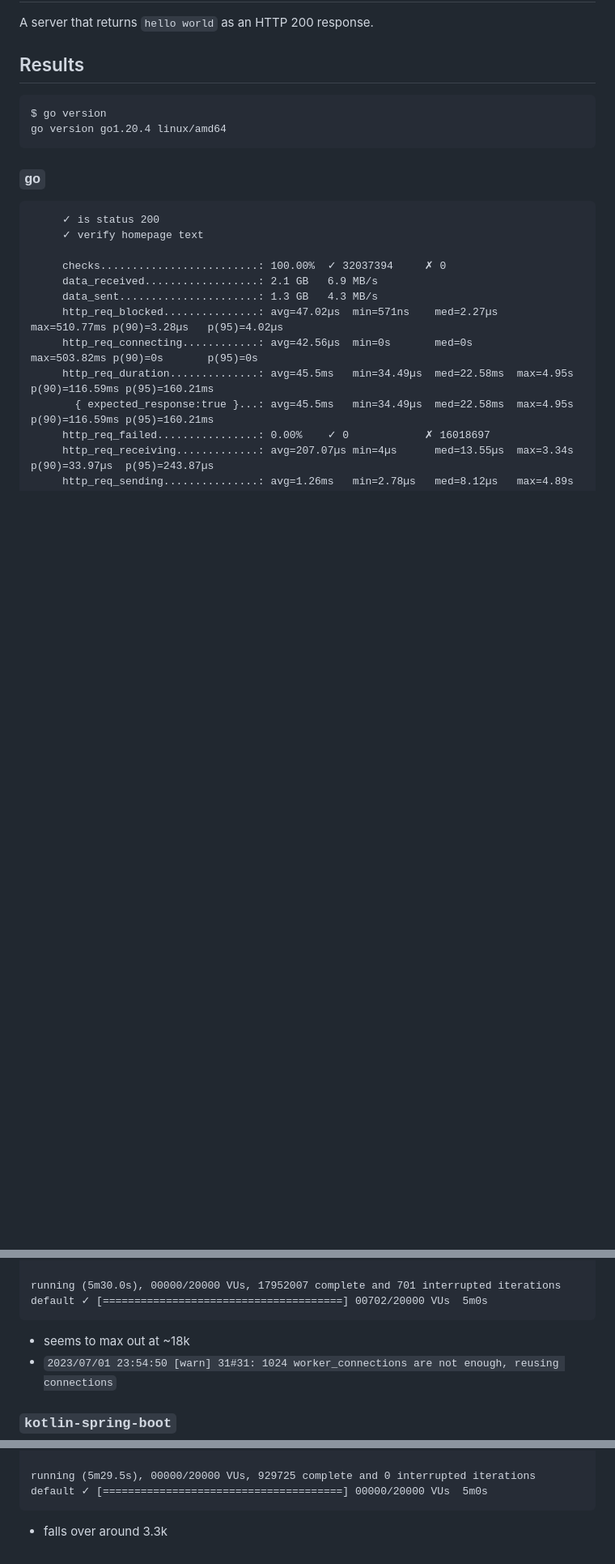
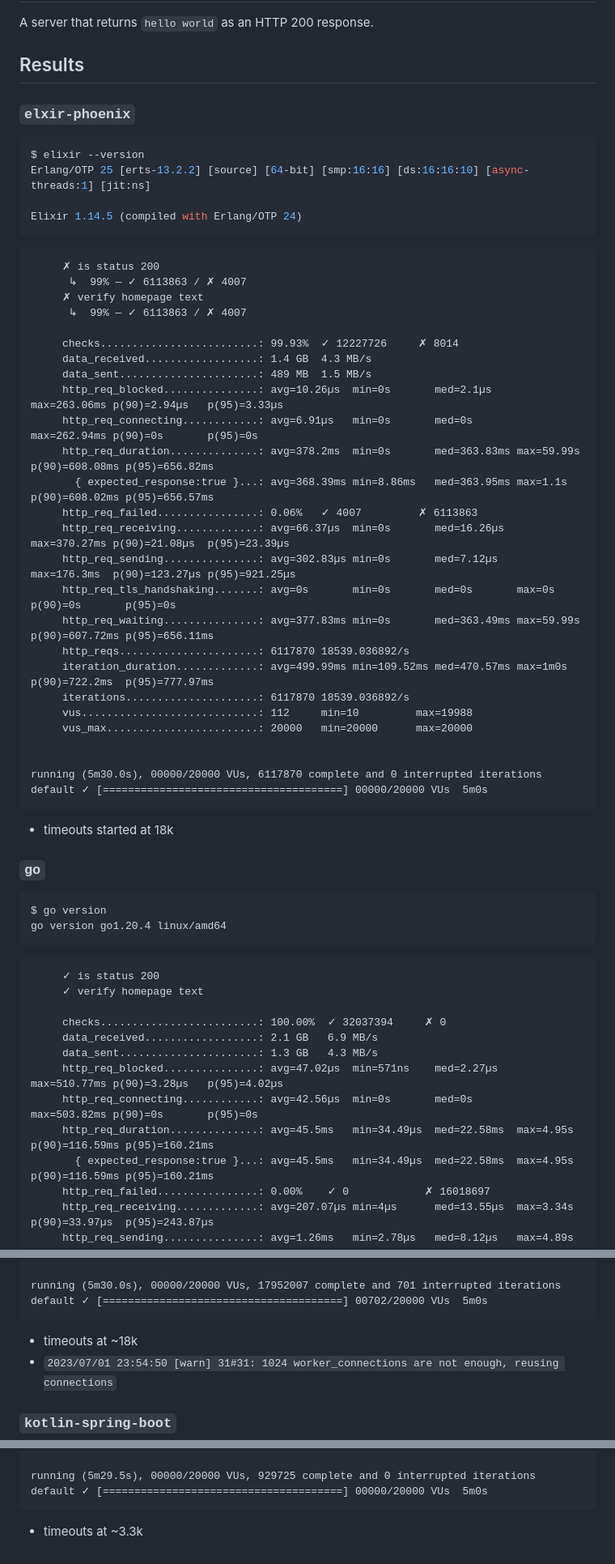
Before and after one commit to sapslaj/benchmarks, a Markdown page: http-get-hello-world/README.md, 3 parts joined by grey strips. Shown at 81% size. Drawn GitHub-style; blank space fills up the shorter version.

Commit message:
add elixir-phoenix results and fix wording/formatting

````diff
--- a/http-get-hello-world/README.md
+++ b/http-get-hello-world/README.md
@@ -4,12 +4,52 @@ A server that returns `hello world` as an HTTP 200 response.
 
 ## Results
 
+### `elxir-phoenix`
+
+```shell
+$ elixir --version
+Erlang/OTP 25 [erts-13.2.2] [source] [64-bit] [smp:16:16] [ds:16:16:10] [async-threads:1] [jit:ns]
+
+Elixir 1.14.5 (compiled with Erlang/OTP 24)
+```
+
+```
+     ✗ is status 200
+      ↳  99% — ✓ 6113863 / ✗ 4007
+     ✗ verify homepage text
+      ↳  99% — ✓ 6113863 / ✗ 4007
+
+     checks.........................: 99.93%  ✓ 12227726     ✗ 8014
+     data_received..................: 1.4 GB  4.3 MB/s
+     data_sent......................: 489 MB  1.5 MB/s
+     http_req_blocked...............: avg=10.26µs  min=0s       med=2.1µs    max=263.06ms p(90)=2.94µs   p(95)=3.33µs
+     http_req_connecting............: avg=6.91µs   min=0s       med=0s       max=262.94ms p(90)=0s       p(95)=0s
+     http_req_duration..............: avg=378.2ms  min=0s       med=363.83ms max=59.99s   p(90)=608.08ms p(95)=656.82ms
+       { expected_response:true }...: avg=368.39ms min=8.86ms   med=363.95ms max=1.1s     p(90)=608.02ms p(95)=656.57ms
+     http_req_failed................: 0.06%   ✓ 4007         ✗ 6113863
+     http_req_receiving.............: avg=66.37µs  min=0s       med=16.26µs  max=370.27ms p(90)=21.08µs  p(95)=23.39µs
+     http_req_sending...............: avg=302.83µs min=0s       med=7.12µs   max=176.3ms  p(90)=123.27µs p(95)=921.25µs
+     http_req_tls_handshaking.......: avg=0s       min=0s       med=0s       max=0s       p(90)=0s       p(95)=0s
+     http_req_waiting...............: avg=377.83ms min=0s       med=363.49ms max=59.99s   p(90)=607.72ms p(95)=656.11ms
+     http_reqs......................: 6117870 18539.036892/s
+     iteration_duration.............: avg=499.99ms min=109.52ms med=470.57ms max=1m0s     p(90)=722.2ms  p(95)=777.97ms
+     iterations.....................: 6117870 18539.036892/s
+     vus............................: 112     min=10         max=19988
+     vus_max........................: 20000   min=20000      max=20000
+
+
+running (5m30.0s), 00000/20000 VUs, 6117870 complete and 0 interrupted iterations
+default ✓ [======================================] 00000/20000 VUs  5m0s
+```
+
+- timeouts started at 18k
+
+### `go`
+
 ```shell
 $ go version
 go version go1.20.4 linux/amd64
 ```
-
-### `go`
 
 ```
      ✓ is status 200
@@ -71,7 +111,7 @@ running (5m30.0s), 00000/20000 VUs, 17952007 complete and 701 interrupted iterat
 default ✓ [======================================] 00702/20000 VUs  5m0s
 ```
 
-- seems to max out at ~18k
+- timeouts at ~18k
 - `2023/07/01 23:54:50 [warn] 31#31: 1024 worker_connections are not enough, reusing connections`
 
 ### `kotlin-spring-boot`
@@ -319,4 +359,4 @@ running (5m29.5s), 00000/20000 VUs, 929725 complete and 0 interrupted iterations
 default ✓ [======================================] 00000/20000 VUs  5m0s
 ```
 
-- falls over around 3.3k
+- timeouts at ~3.3k
````
Also changed, not shown: other parts of http-get-hello-world/README.md (+4 -4 lines).
